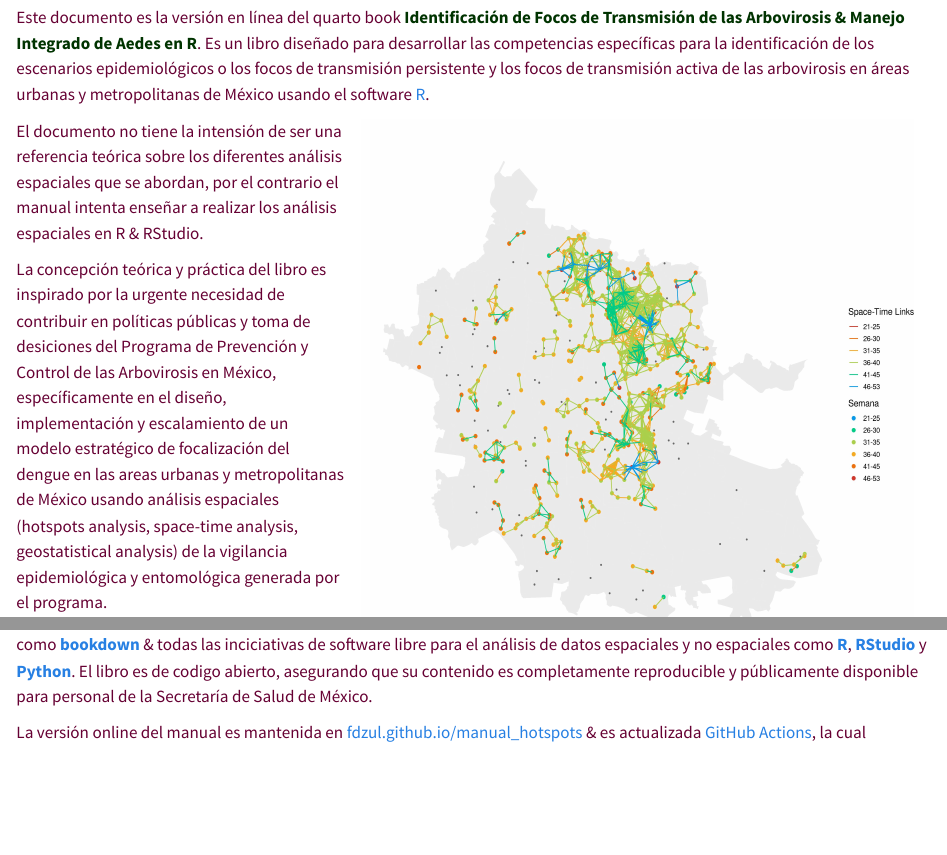
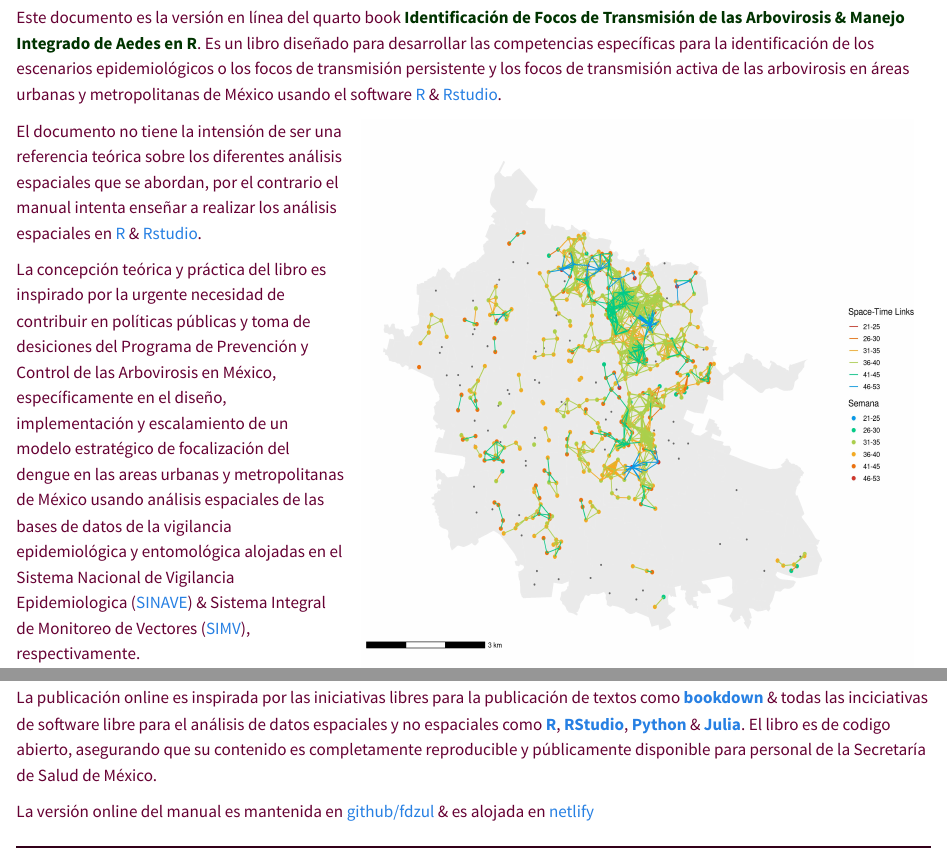
Before and after one commit to fdzul/dtf_ima, a Quarto document (index.qmd): the page in a window 1100 px wide, from 100 px down, and a second part further down, joined at a grey line. Rendered offline with R 4.5, knitr and Pandoc in place of Quarto, with nearby package versions; badge pictures from the web are left out.

Commit message:
This commit update the book

```diff
--- a/_quarto.yml
+++ b/_quarto.yml
@@ -3,7 +3,7 @@ project:
   output-dir: _book
 
 book:
-  title: "Identificación de Focos de Transmisión de las Arbovirosis & Manejo Integrado de Aedes en R"
+  title: "Identificación de los Focos de la Transmisión de las Arbovirosis & Manejo Integrado de Aedes en R"
   reader-mode: true
   page-footer:
     left: |
--- a/index.qmd
+++ b/index.qmd
@@ -2,18 +2,18 @@
 
 <hr style="height:2px;border-width:0;color:#330019;background-color:#330019">
 
-<span style="color:#660033;">Este documento es la versión en línea del quarto book </span><span style="color:#003300;"> **Identificación de Focos de Transmisión de las Arbovirosis & Manejo Integrado de Aedes en R**</span><span style="color:#660033;">. Es un libro diseñado para desarrollar las competencias específicas para la identificación de los escenarios epidemiológicos o los focos de transmisión persistente y los focos de transmisión activa de las arbovirosis en áreas urbanas y metropolitanas de México usando el software [R](https://cran.r-project.org).</span>
+<span style="color:#660033;">Este documento es la versión en línea del quarto book </span><span style="color:#003300;"> **Identificación de Focos de Transmisión de las Arbovirosis & Manejo Integrado de Aedes en R**</span><span style="color:#660033;">. Es un libro diseñado para desarrollar las competencias específicas para la identificación de los escenarios epidemiológicos o los focos de transmisión persistente y los focos de transmisión activa de las arbovirosis en áreas urbanas y metropolitanas de México usando el software [R](https://cran.r-project.org) & [Rstudio](https://posit.co/download/rstudio-desktop/).</span>
 
 <a href=""><img src="images/cover.jpg" width="550" height="550" alt="" align="right" style="margin: 0 1em 0 1em" /></a>
 
-<span style="color:#660033;">El documento no tiene la intensión de ser una referencia teórica sobre los diferentes análisis espaciales que se abordan, por el contrario el manual intenta enseñar a realizar los análisis espaciales en R & RStudio.</span>
+<span style="color:#660033;">El documento no tiene la intensión de ser una referencia teórica sobre los diferentes análisis espaciales que se abordan, por el contrario el manual intenta enseñar a realizar los análisis espaciales en  [R](https://cran.r-project.org) & [Rstudio](https://posit.co/download/rstudio-desktop/).</span>
 
 
-<span style="color:#660033;">La concepción teórica y práctica del libro es inspirado por la urgente necesidad de contribuir en políticas públicas y toma de desiciones del Programa de Prevención y Control de las Arbovirosis en México, específicamente en el diseño, implementación y escalamiento de un modelo estratégico de focalización del dengue en las areas urbanas y metropolitanas de México usando análisis espaciales (hotspots analysis, space-time analysis, geostatistical analysis) de la vigilancia epidemiológica y entomológica generada por el programa.</span>
+<span style="color:#660033;">La concepción teórica y práctica del libro es inspirado por la urgente necesidad de contribuir en políticas públicas y toma de desiciones del Programa de Prevención y Control de las Arbovirosis en México, específicamente en el diseño, implementación y escalamiento de un modelo estratégico de focalización del dengue en las areas urbanas y metropolitanas de México usando análisis espaciales de las bases de datos de la vigilancia epidemiológica y entomológica alojadas en el Sistema Nacional de Vigilancia Epidemiologica ([SINAVE](https://vectores.sinave.gob.mx)) & Sistema Integral de Monitoreo de Vectores ([SIMV](http://geosis.mx/Aplicaciones/SisMV/Home/Dengue)), respectivamente.</span>
 
 
 <span style="color:#660033;">La publicación online es inspirada por las iniciativas libres para la publicación de textos como
-[**bookdown**](https://github.com/rstudio/bookdown) & todas las inciciativas de software libre para el análisis de datos espaciales y no espaciales como [**R**](https://cran.r-project.org/), [**RStudio**](https://www.rstudio.com/) y [**Python**](https://www.python.org/). El libro es de codigo abierto, asegurando que su contenido es completamente reproducible y públicamente disponible para personal de la Secretaría de Salud de México.</span>
+[**bookdown**](https://github.com/rstudio/bookdown) & todas las inciciativas de software libre para el análisis de datos espaciales y no espaciales como [**R**](https://cran.r-project.org/), [**RStudio**](https://www.rstudio.com/), [**Python**](https://www.python.org/) & [**Julia**](https://www.julialang.org). El libro es de codigo abierto, asegurando que su contenido es completamente reproducible y públicamente disponible para personal de la Secretaría de Salud de México.</span>
 
 
-<span style="color:#660033;">La versión online del manual es mantenida en [fdzul.github.io/manual_hotspots](https://fdzul.github.io/manual_hotspots/) & es actualizada [GitHub Actions](https://github.com/fdzul/manual_hotspots/actions), la cual proporciona información sobre el estatus 'build status' con:
+<span style="color:#660033;">La versión online del manual es mantenida en [github/fdzul](https://github.com/fdzul/dtf_ima) & es alojada en [netlify](flourishing-jelly-b34c35.netlify.app)
```
Also changed, not shown: index.qmd (3 more changed lines), 4 other files.
